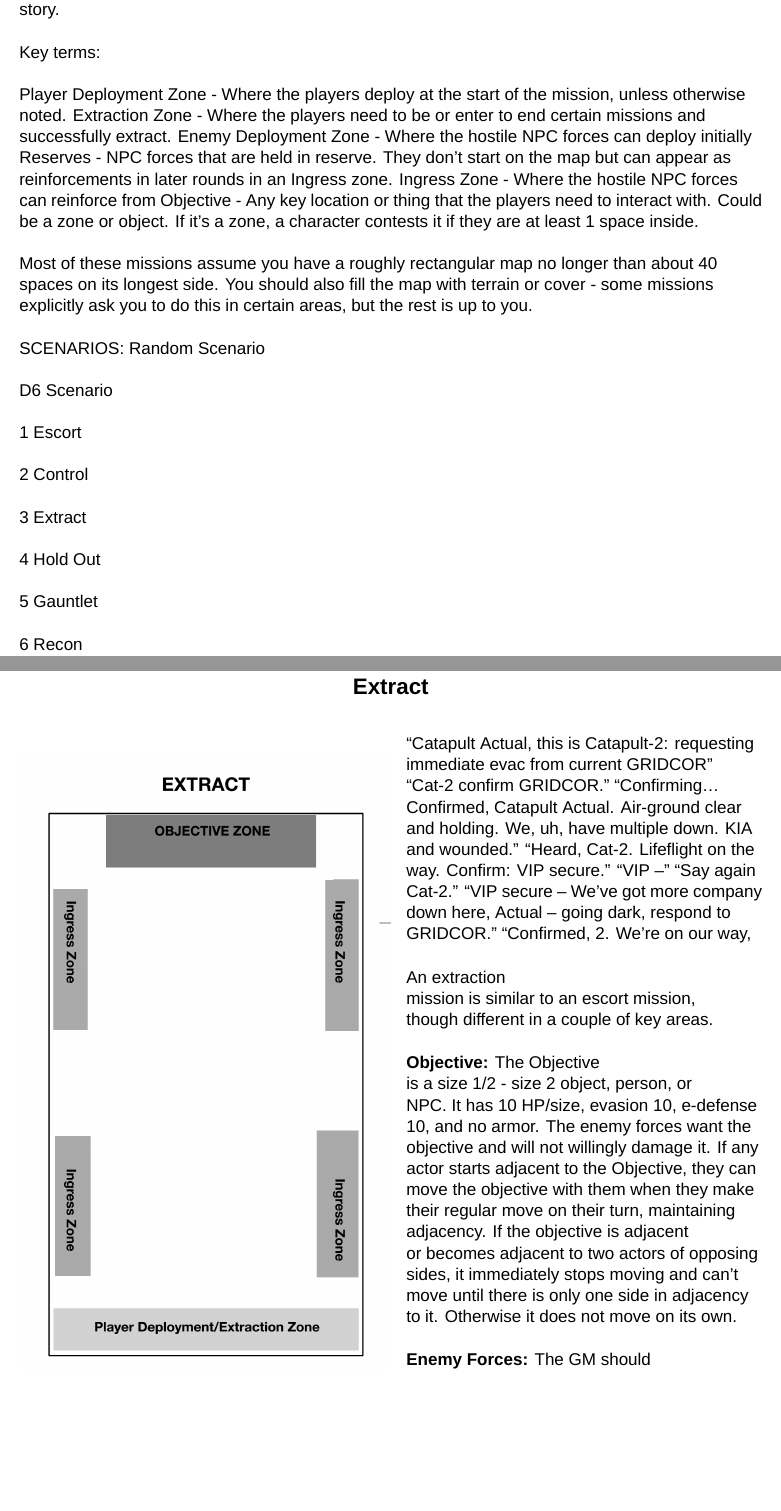
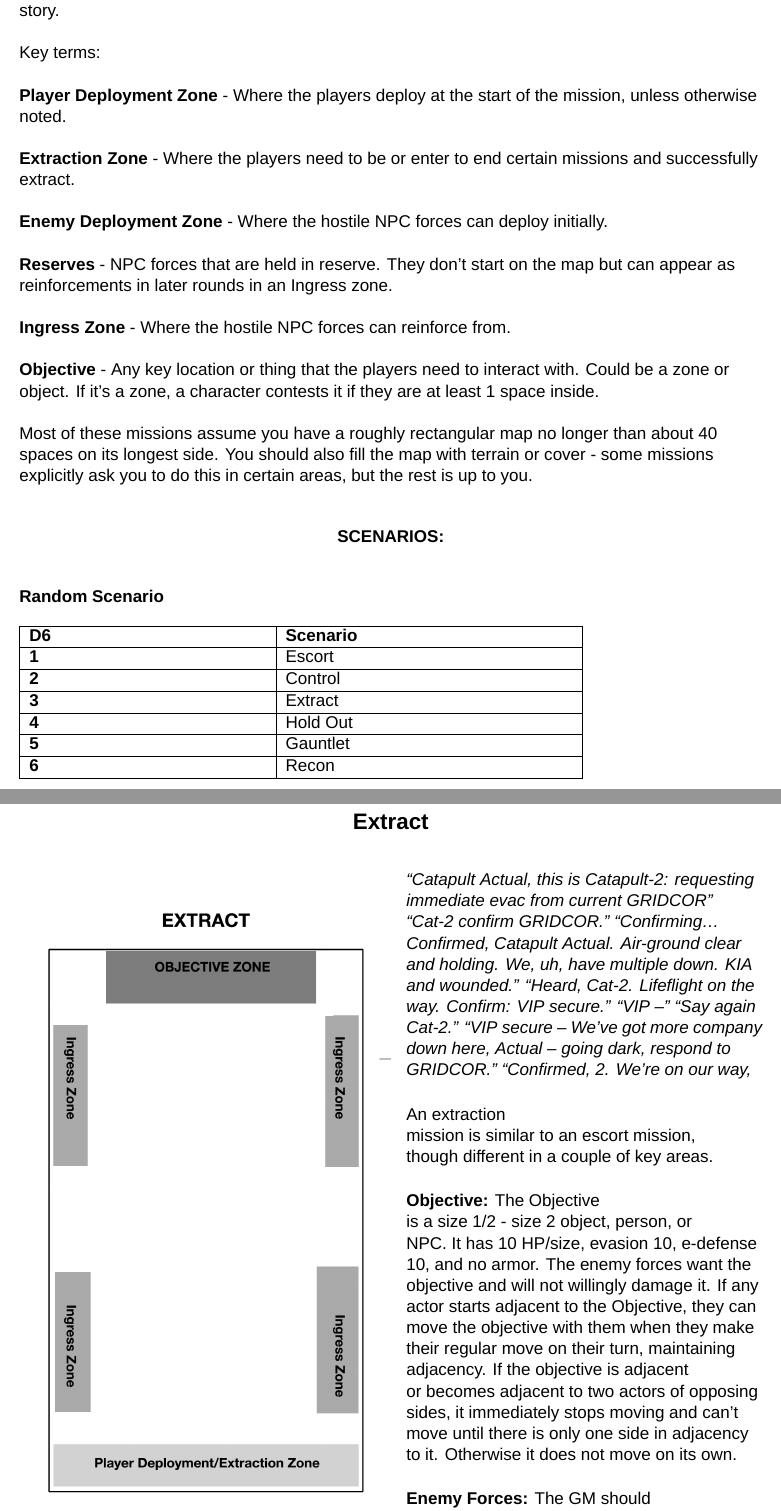
Before and after one commit to AshleyMoni/Lancer-Community-Edition, a LaTeX thesis (LANCER 1.8 - Community Edition.tex, which reads source/gmToolkit/sitrep.tex): two parts of pages 286 and 290 of 400 before the commit and two parts of pages 286 and 289 of 400 after it, joined at a grey line, cut so that both start at the same text, the shorter picture padded with empty space. Compiled offline with XeLaTeX; a missing font is replaced by an installed copy or a similar font.

Commit message:
Formatted sitrep
Usual formatting stuff, its pretty messy in places but looks better than before, needs proper layout boxes at some point

```diff
--- a/source/gmToolkit/sitrep.tex
+++ b/source/gmToolkit/sitrep.tex
@@ -12,40 +9,43 @@ approaches (for more tactical mech combat, akin to a wargame).
 You can use these scenarios to represent key parts of a mission or adjust them to fit them to your
 story.
 
+% not bold in original text, maybe should be
 Key terms:
 
-Player Deployment Zone - Where the players deploy at the start of the mission, unless otherwise
-noted.
-Extraction Zone - Where the players need to be or enter to end certain missions and
-successfully extract.
-Enemy Deployment Zone - Where the hostile NPC forces can deploy initially
-Reserves - NPC forces that are held in reserve. They don’t start on the map but can appear as
-reinforcements in later rounds in an Ingress zone.
-Ingress Zone - Where the hostile NPC forces can reinforce from
-Objective - Any key location or thing that the players need to interact with. Could be a zone or
-object. If it’s a zone, a character contests it if they are at least 1 space inside.
+\textbf{Player Deployment Zone} - Where the players deploy at the start of the mission, unless otherwise noted.
+
+\textbf{Extraction Zone} - Where the players need to be or enter to end certain missions and successfully extract.
+
+\textbf{Enemy Deployment Zone} - Where the hostile NPC forces can deploy initially.
+
+\textbf{Reserves} - NPC forces that are held in reserve. They don’t start on the map but can appear as reinforcements in later rounds in an Ingress zone.
+
+\textbf{Ingress Zone} - Where the hostile NPC forces can reinforce from.
+
+\textbf{Objective} - Any key location or thing that the players need to interact with. Could be a zone or object. If it’s a zone, a character contests it if they are at least 1 space inside.
 
 Most of these missions assume you have a roughly rectangular map no longer than about 40
 spaces on its longest side. You should also fill the map with terrain or cover - some missions
 explicitly ask you to do this in certain areas, but the rest is up to you.
 
-                                                SCENARIOS:
-Random Scenario
+\begin{center}
+\textbf{SCENARIOS:}
+\end{center}
 
+% dunno if this is needed
+\textbf{Random Scenario}
 
- D6                                                     Scenario
-
- 1                                                      Escort
-
- 2                                                      Control
-
- 3                                                      Extract
-
- 4                                                      Hold Out
-
- 5                                                      Gauntlet
-
- 6                                                      Recon
+% pretty ugly table, will make some nicer ones later
+\begin{tabular}{| l@{\hspace{2in}} | l@{\hspace{2in}} |}
+\hline
+\textbf{D6} & \textbf{Scenario} \\ \hline
+\textbf{1} & Escort \\ \hline
+\textbf{2} & Control \\ \hline
+\textbf{3} & Extract\\ \hline
+\textbf{4} & Hold Out \\ \hline
+\textbf{5} & Gauntlet \\ \hline
+\textbf{6} & Recon \\ \hline
+\end{tabular}
 
 \newpage
 \subsection{Escort}
@@ -100,8 +104,8 @@ Random Scenario
   \centering
   \includegraphics[width=0.50\textwidth]{Sitrep-Extract}
 \end{wrapfigure}
-
-“Catapult Actual, this is Catapult-2: requesting immediate evac from current GRIDCOR” “Cat-2 confirm GRIDCOR.” “Confirming… Confirmed, Catapult Actual. Air-ground clear and holding. We, uh, have multiple down. KIA and wounded.” “Heard, Cat-2. Lifeflight on the way. Confirm: VIP secure.” “VIP --” “Say again Cat-2.” “VIP secure -- We’ve got more company down here, Actual -- going dark, respond to GRIDCOR.” “Confirmed, 2. We’re on our way,
+% not sure this should have the , on the end, but preserved for the mo
+\textit{“Catapult Actual, this is Catapult-2: requesting immediate evac from current GRIDCOR” “Cat-2 confirm GRIDCOR.” “Confirming… Confirmed, Catapult Actual. Air-ground clear and holding. We, uh, have multiple down. KIA and wounded.” “Heard, Cat-2. Lifeflight on the way. Confirm: VIP secure.” “VIP --” “Say again Cat-2.” “VIP secure -- We’ve got more company down here, Actual -- going dark, respond to GRIDCOR.” “Confirmed, 2. We’re on our way,}
 
 An extraction mission is similar to an escort mission, though different in a couple of key areas.
 
```
Also changed, not shown: source/gmToolkit/endlessGenerator.tex (+0 -1 lines), source/gmToolkit/sitrep.tex (31 more changed lines). Lines whose indentation alone changed are shown as unchanged.
